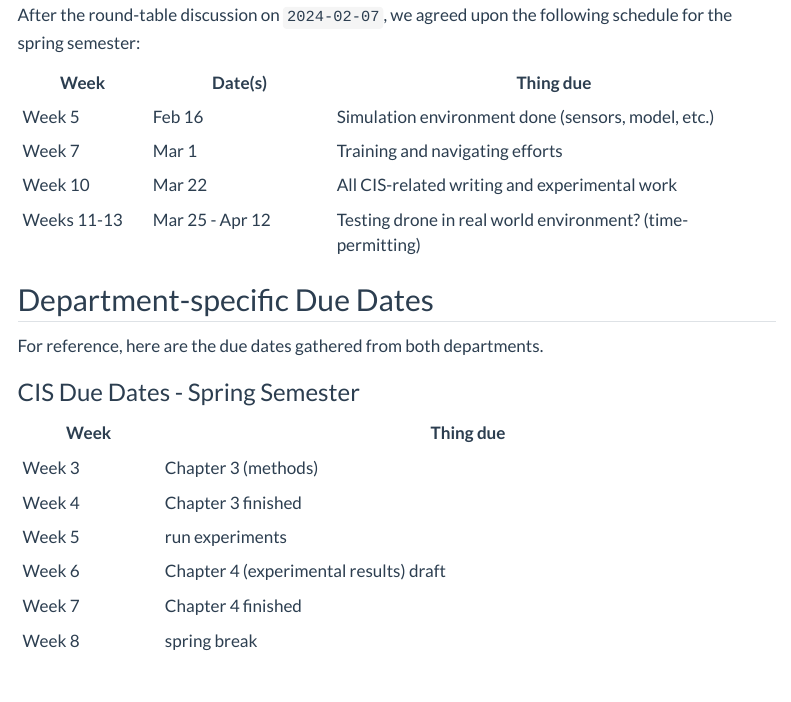
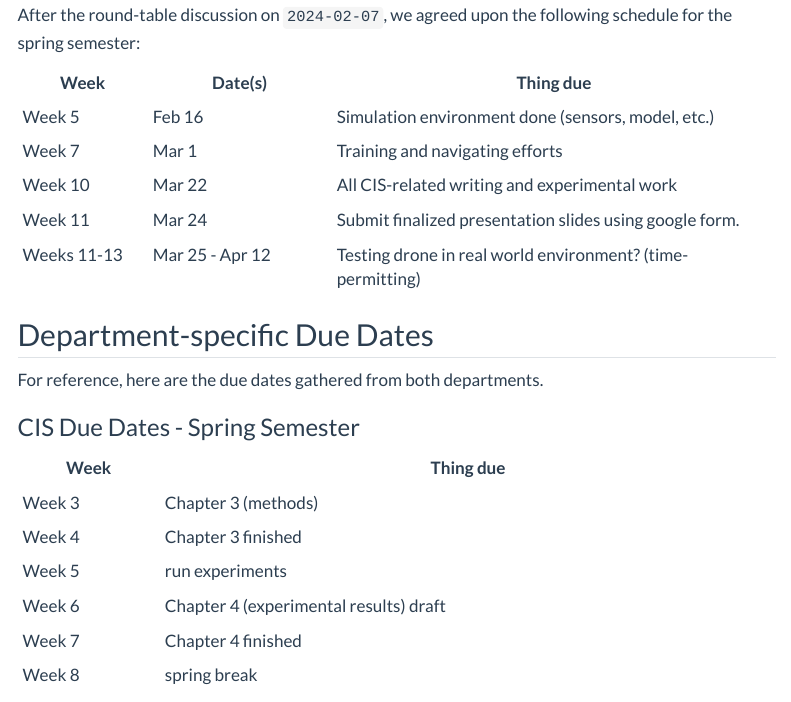
Before and after one commit to simojo/simon-jones.netlify.app, a Quarto document (comp/spring-schedule.qmd): the page in a window 1100 px wide, from 160 px down. Rendered offline with R 4.5, knitr and Pandoc in place of Quarto, with nearby package versions; menus at the side of the page are left out.

Commit message:
chore: save changes

```diff
--- a/comp/spring-schedule.qmd
+++ b/comp/spring-schedule.qmd
@@ -17,6 +17,7 @@ Week        | Date(s)         | Thing due
 Week 5      | Feb 16          | Simulation environment done (sensors, model, etc.)
 Week 7      | Mar 1           | Training and navigating efforts
 Week 10     | Mar 22          | All CIS-related writing and experimental work
+Week 11     | Mar 24          | Submit finalized presentation slides using google form.
 Weeks 11-13 | Mar 25 - Apr 12 | Testing drone in real world environment? (time-permitting)
 
 ## Department-specific Due Dates
```
